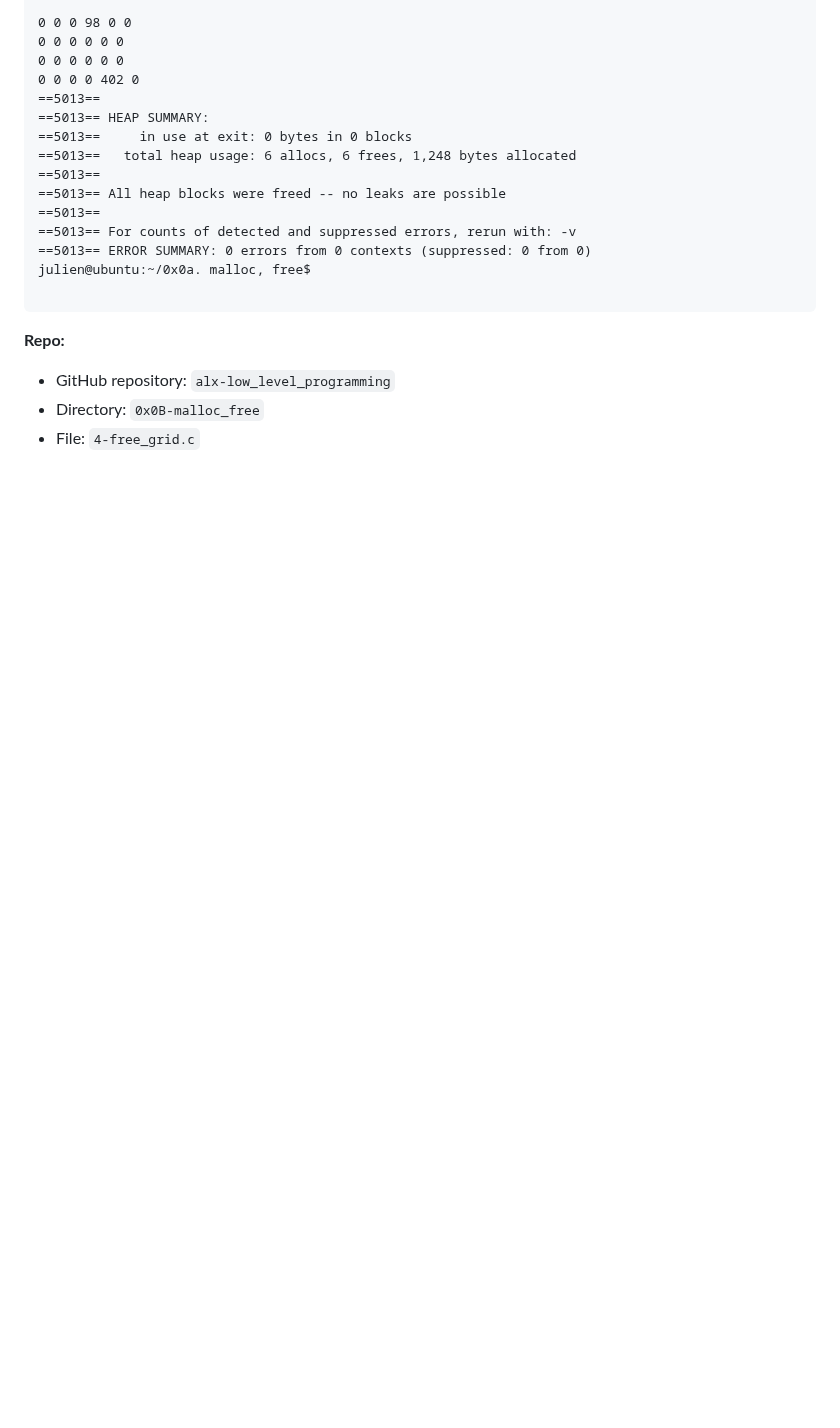
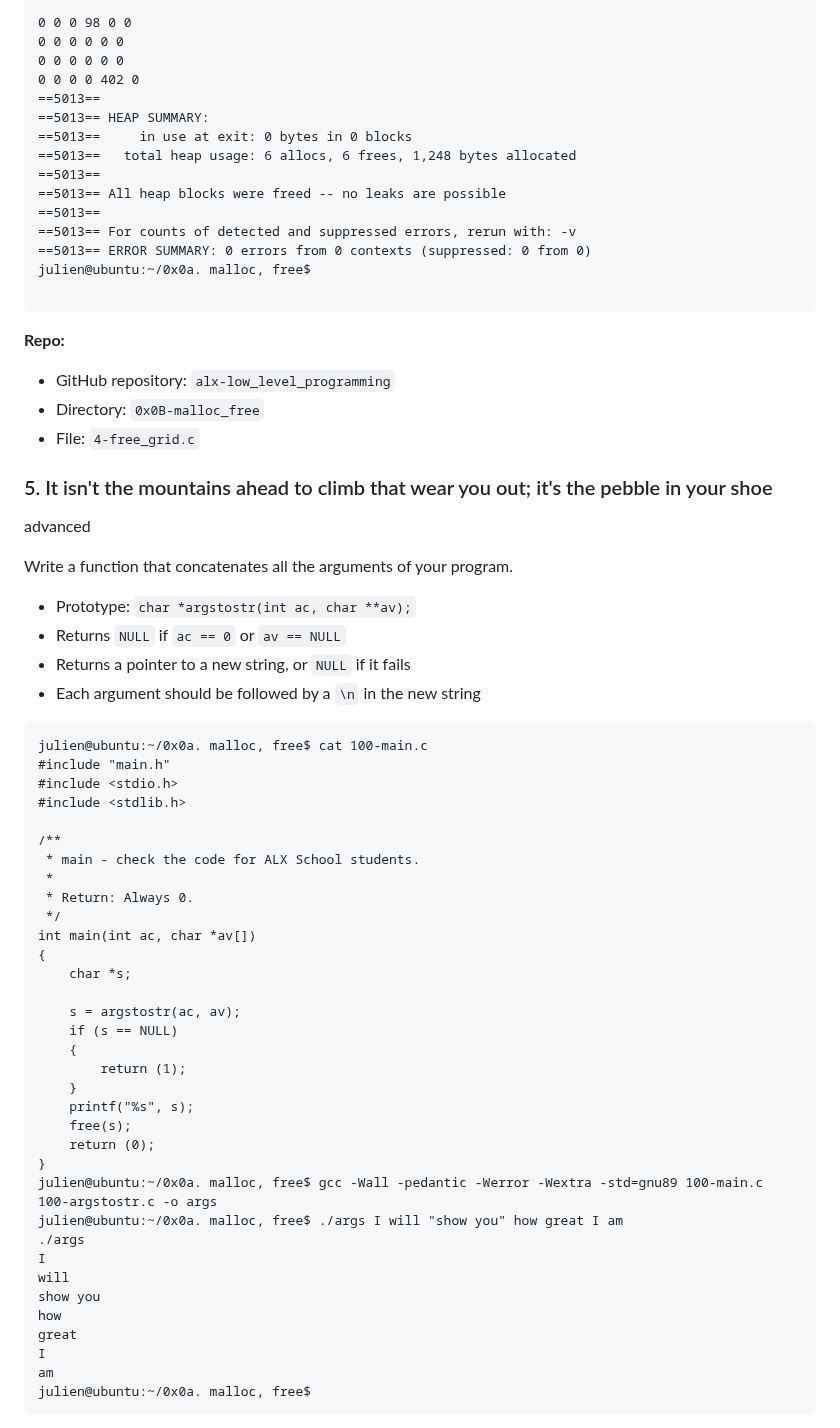
Before and after one commit to AsuweRich/S.E_Bounty, a Markdown page: alx-low_level_programming/0x0B-malloc_free/README.md, the part around one of its changes. GitHub-like rendering; blank space fills up the shorter version.

````diff
--- a/alx-low_level_programming/0x0B-malloc_free/README.md
+++ b/alx-low_level_programming/0x0B-malloc_free/README.md
@@ -427,3 +427,51 @@ julien@ubuntu:~/0x0a. malloc, free$
 -   GitHub repository: `alx-low_level_programming`
 -   Directory: `0x0B-malloc_free`
 -   File: `4-free_grid.c`
+
+### 5\. It isn't the mountains ahead to climb that wear you out; it's the pebble in your shoe
+
+advanced
+
+Write a function that concatenates all the arguments of your program.
+
+-   Prototype: `char *argstostr(int ac, char **av);`
+-   Returns `NULL` if `ac == 0` or `av == NULL`
+-   Returns a pointer to a new string, or `NULL` if it fails
+-   Each argument should be followed by a `\n` in the new string
+```
+julien@ubuntu:~/0x0a. malloc, free$ cat 100-main.c
+#include "main.h"
+#include <stdio.h>
+#include <stdlib.h>
+
+/**
+ * main - check the code for ALX School students.
+ *
+ * Return: Always 0.
+ */
+int main(int ac, char *av[])
+{
+    char *s;
+
+    s = argstostr(ac, av);
+    if (s == NULL)
+    {
+        return (1);
+    }
+    printf("%s", s);
+    free(s);
+    return (0);
+}
+julien@ubuntu:~/0x0a. malloc, free$ gcc -Wall -pedantic -Werror -Wextra -std=gnu89 100-main.c 100-argstostr.c -o args
+julien@ubuntu:~/0x0a. malloc, free$ ./args I will "show you" how great I am
+./args
+I
+will
+show you
+how
+great
+I
+am
+julien@ubuntu:~/0x0a. malloc, free$
+```
+
````
Also changed, not shown: other parts of alx-low_level_programming/0x0B-malloc_free/README.md (+75 -3 lines).
